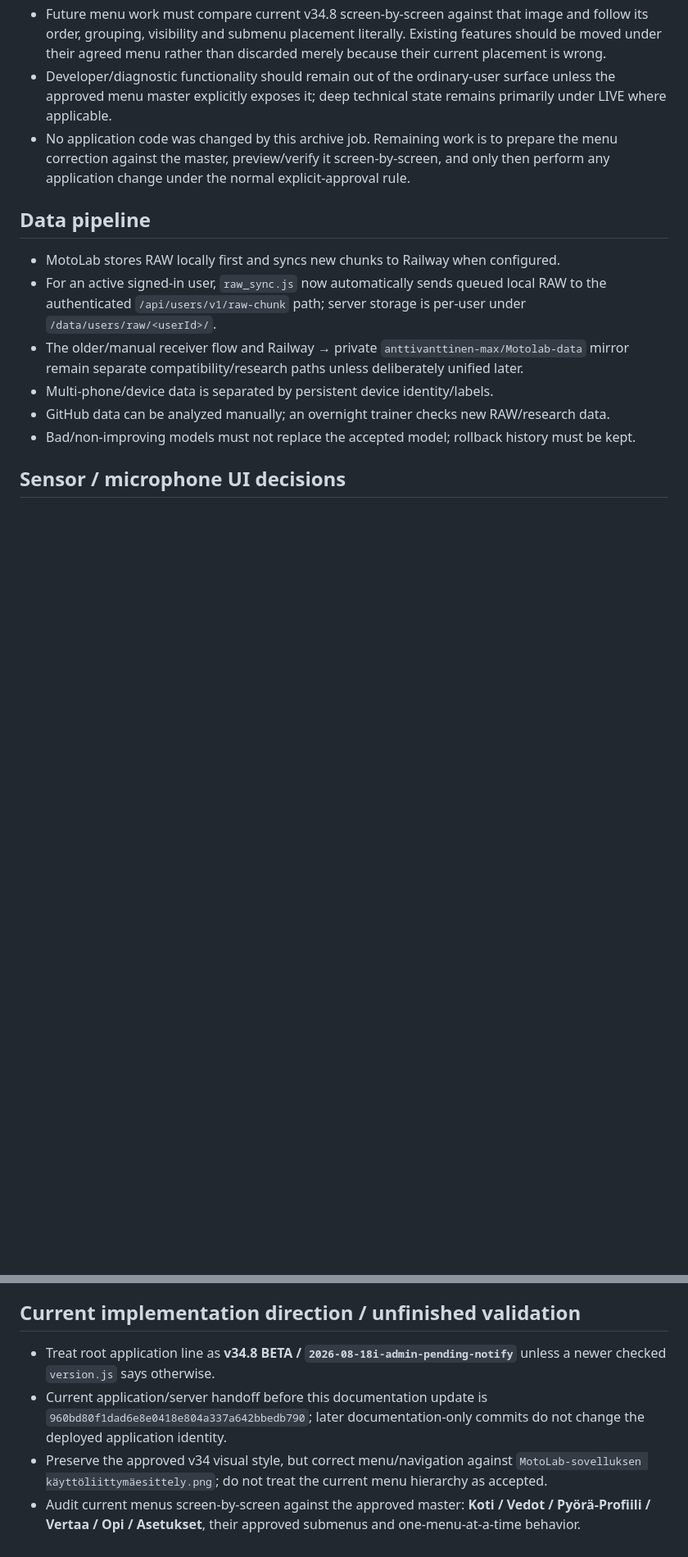
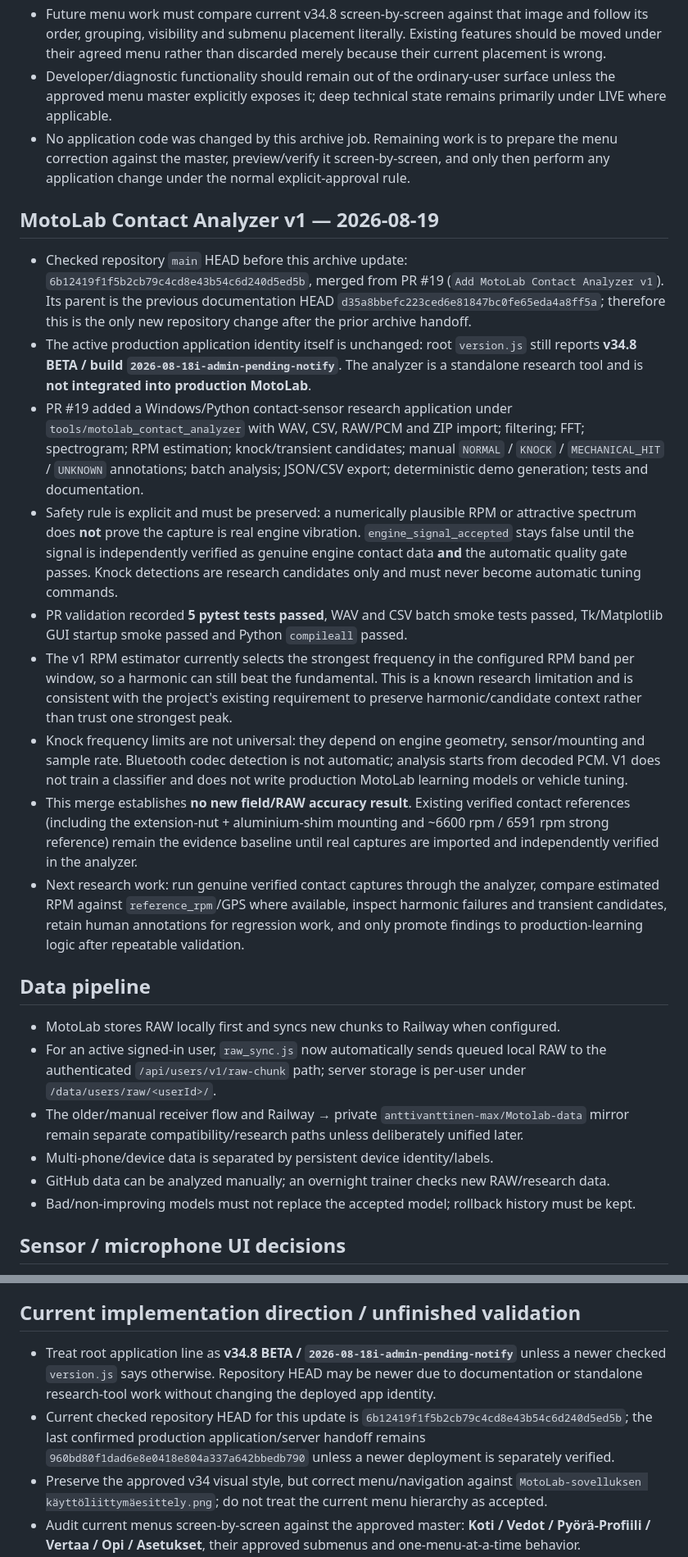
Before and after one commit to anttivanttinen-max/v-n-_autodyno, a Markdown page: MOTOLAB_CONVERSATION_ARCHIVE.md, 2 parts joined by grey strips. Shown at 82% size. GitHub-like rendering; blank space fills up the shorter version.

Commit message:
Archive MotoLab Contact Analyzer v1 handoff

```diff
--- a/MOTOLAB_CONVERSATION_ARCHIVE.md
+++ b/MOTOLAB_CONVERSATION_ARCHIVE.md
@@ -202,6 +202,17 @@ This file is the durable GitHub memory for MotoLab development conversations. Im
 - Developer/diagnostic functionality should remain out of the ordinary-user surface unless the approved menu master explicitly exposes it; deep technical state remains primarily under LIVE where applicable.
 - No application code was changed by this archive job. Remaining work is to prepare the menu correction against the master, preview/verify it screen-by-screen, and only then perform any application change under the normal explicit-approval rule.
 
+## MotoLab Contact Analyzer v1 — 2026-08-19
+- Checked repository `main` HEAD before this archive update: `6b12419f1f5b2cb79c4cd8e43b54c6d240d5ed5b`, merged from PR #19 (`Add MotoLab Contact Analyzer v1`). Its parent is the previous documentation HEAD `d35a8bbefc223ced6e81847bc0fe65eda4a8ff5a`; therefore this is the only new repository change after the prior archive handoff.
+- The active production application identity itself is unchanged: root `version.js` still reports **v34.8 BETA / build `2026-08-18i-admin-pending-notify`**. The analyzer is a standalone research tool and is **not integrated into production MotoLab**.
+- PR #19 added a Windows/Python contact-sensor research application under `tools/motolab_contact_analyzer` with WAV, CSV, RAW/PCM and ZIP import; filtering; FFT; spectrogram; RPM estimation; knock/transient candidates; manual `NORMAL` / `KNOCK` / `MECHANICAL_HIT` / `UNKNOWN` annotations; batch analysis; JSON/CSV export; deterministic demo generation; tests and documentation.
+- Safety rule is explicit and must be preserved: a numerically plausible RPM or attractive spectrum does **not** prove the capture is real engine vibration. `engine_signal_accepted` stays false until the signal is independently verified as genuine engine contact data **and** the automatic quality gate passes. Knock detections are research candidates only and must never become automatic tuning commands.
+- PR validation recorded **5 pytest tests passed**, WAV and CSV batch smoke tests passed, Tk/Matplotlib GUI startup smoke passed and Python `compileall` passed.
+- The v1 RPM estimator currently selects the strongest frequency in the configured RPM band per window, so a harmonic can still beat the fundamental. This is a known research limitation and is consistent with the project's existing requirement to preserve harmonic/candidate context rather than trust one strongest peak.
+- Knock frequency limits are not universal: they depend on engine geometry, sensor/mounting and sample rate. Bluetooth codec detection is not automatic; analysis starts from decoded PCM. V1 does not train a classifier and does not write production MotoLab learning models or vehicle tuning.
+- This merge establishes **no new field/RAW accuracy result**. Existing verified contact references (including the extension-nut + aluminium-shim mounting and ~6600 rpm / 6591 rpm strong reference) remain the evidence baseline until real captures are imported and independently verified in the analyzer.
+- Next research work: run genuine verified contact captures through the analyzer, compare estimated RPM against `reference_rpm`/GPS where available, inspect harmonic failures and transient candidates, retain human annotations for regression work, and only promote findings to production-learning logic after repeatable validation.
+
 ## Data pipeline
 - MotoLab stores RAW locally first and syncs new chunks to Railway when configured.
 - For an active signed-in user, `raw_sync.js` now automatically sends queued local RAW to the authenticated `/api/users/v1/raw-chunk` path; server storage is per-user under `/data/users/raw/<userId>/`.
@@ -218,8 +229,8 @@ This file is the durable GitHub memory for MotoLab development conversations. Im
 - Settings/maintenance sections should remain compact/collapsible; deep technical state belongs primarily under LIVE.
 
 ## Current implementation direction / unfinished validation
-- Treat root application line as **v34.8 BETA / `2026-08-18i-admin-pending-notify`** unless a newer checked `version.js` says otherwise.
-- Current application/server handoff before this documentation update is `960bd80f1dad6e8e0418e804a337a642bbedb790`; later documentation-only commits do not change the deployed application identity.
+- Treat root application line as **v34.8 BETA / `2026-08-18i-admin-pending-notify`** unless a newer checked `version.js` says otherwise. Repository HEAD may be newer due to documentation or standalone research-tool work without changing the deployed app identity.
+- Current checked repository HEAD for this update is `6b12419f1f5b2cb79c4cd8e43b54c6d240d5ed5b`; the last confirmed production application/server handoff remains `960bd80f1dad6e8e0418e804a337a642bbedb790` unless a newer deployment is separately verified.
 - Preserve the approved v34 visual style, but correct menu/navigation against `MotoLab-sovelluksen käyttöliittymäesittely.png`; do not treat the current menu hierarchy as accepted.
 - Audit current menus screen-by-screen against the approved master: **Koti / Vedot / Pyörä-Profiili / Vertaa / Opi / Asetukset**, their approved submenus and one-menu-at-a-time behavior.
 - Confirm the GitHub Pages → Railway user/owner/password/self-registration auth path end-to-end on the actual deployed origin.
```
Also changed, not shown: other parts of MOTOLAB_CONVERSATION_ARCHIVE.md (+3 -2 lines).
